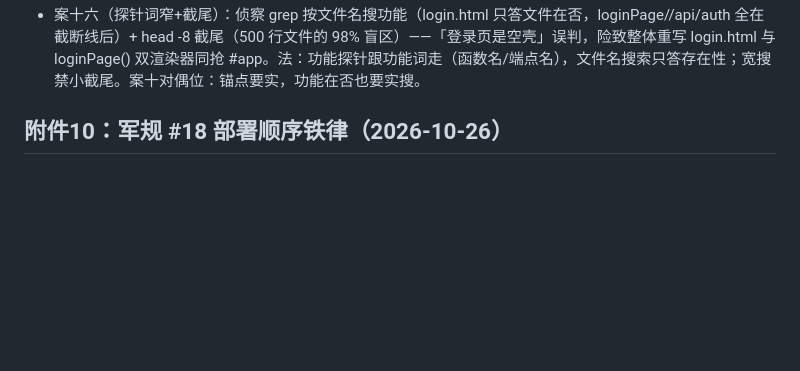
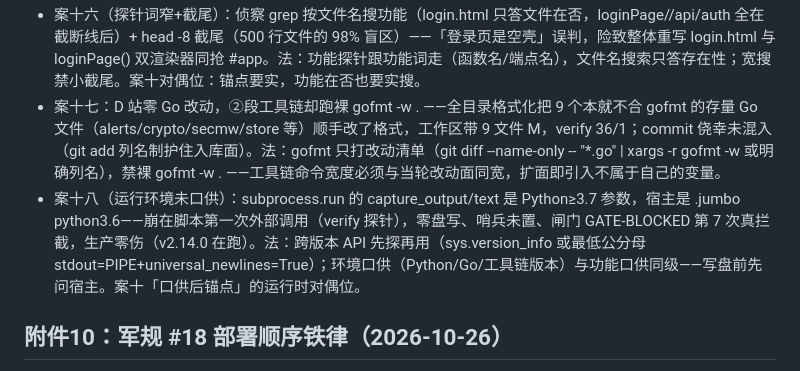
Before and after one commit to donglingjiu/nebula-tools, a Markdown page: docs/B3-REPORT.md, the part around the change. GitHub-like rendering; blank space fills up the shorter version.

Commit message:
docs: rules #17 case17-18 (gofmt blast radius; py3.6 env confession); worktree restored, verify back green

```diff
--- a/docs/B3-REPORT.md
+++ b/docs/B3-REPORT.md
@@ -63,6 +63,8 @@
 - 案十四（模板缺件）：修复脚本复用模板时漏带 N() 定义——运行期 NameError 崩在 B3 步；主修复 GUARD-FIX-OK 已先行落盘，哨兵未置→闸门 GATE-BLOCKED→#18 弹药闸拒部署，四层防御首次全链收窄爆炸半径，生产零伤。法：脚本依赖（函数/常量）与 import 同区置顶，复用模板先过依赖清单（CJK/N/os/re 四件全在）；哨兵置位放脚本最末——崩在中间哨兵天然缺席，闸门自动拦截。
 - 案十五（自检标记漂移）：B3 复发注记以子弹形式入册（行首「  - 复发（同轮）」），自检却 grep「案十复发」——写入完整成功（双打印俱全、盘文双注俱在），检查串转述改写与实文不符而误报失败；哨兵缺席→GATE-BLOCKED→#18 第 6 次真拦截，v2.12.0 续航零伤。法：自检标记与实际写入文本同源（标记常量定义一次、写入与检查两处引用，禁转述改写）——案八「探针验实文」的自检位对偶；崩溃后重跑必须幂等（先查后插），防标记误判导致重复插入。
 - 案十六（探针词窄+截尾）：侦察 grep 按文件名搜功能（login.html 只答文件在否，loginPage//api/auth 全在截断线后）+ head -8 截尾（500 行文件的 98% 盲区）——「登录页是空壳」误判，险致整体重写 login.html 与 loginPage() 双渲染器同抢 #app。法：功能探针跟功能词走（函数名/端点名），文件名搜索只答存在性；宽搜禁小截尾。案十对偶位：锚点要实，功能在否也要实搜。
+- 案十七：D 站零 Go 改动，②段工具链却跑裸 gofmt -w . ——全目录格式化把 9 个本就不合 gofmt 的存量 Go 文件（alerts/crypto/secmw/store 等）顺手改了格式，工作区带 9 文件 M，verify 36/1；commit 侥幸未混入（git add 列名制护住入库面）。法：gofmt 只打改动清单（git diff --name-only -- "*.go" | xargs -r gofmt -w 或明确列名），禁裸 gofmt -w . ——工具链命令宽度必须与当轮改动面同宽，扩面即引入不属于自己的变量。
+- 案十八（运行环境未口供）：subprocess.run 的 capture_output/text 是 Python≥3.7 参数，宿主是 .jumbo python3.6——崩在脚本第一次外部调用（verify 探针），零盘写、哨兵未置、闸门 GATE-BLOCKED 第 7 次真拦截，生产零伤（v2.14.0 在跑）。法：跨版本 API 先探再用（sys.version_info 或最低公分母 stdout=PIPE+universal_newlines=True）；环境口供（Python/Go/工具链版本）与功能口供同级——写盘前先问宿主。案十「口供后锚点」的运行时对偶位。
 
 
 ## 附件10：军规 #18 部署顺序铁律（2026-10-26）
```
